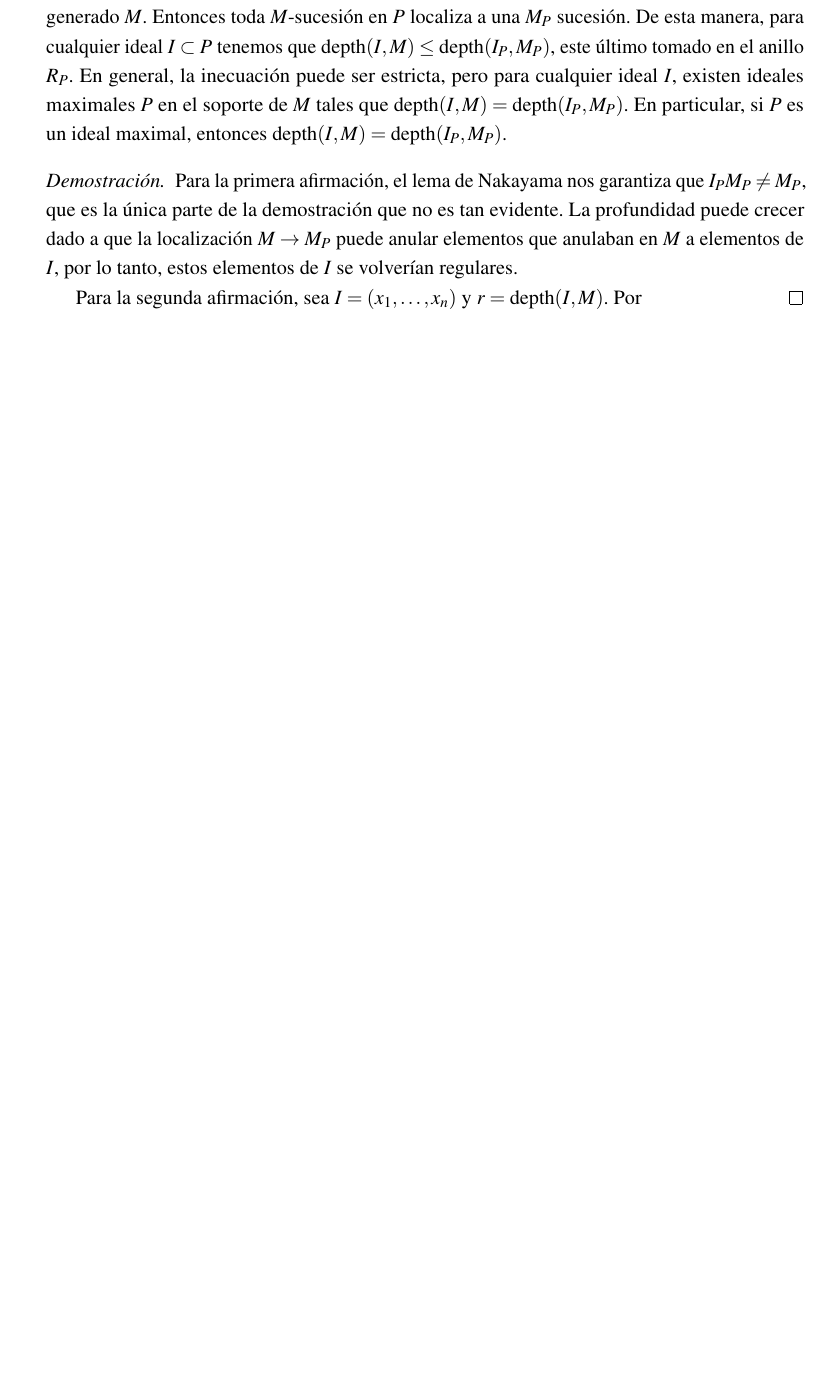
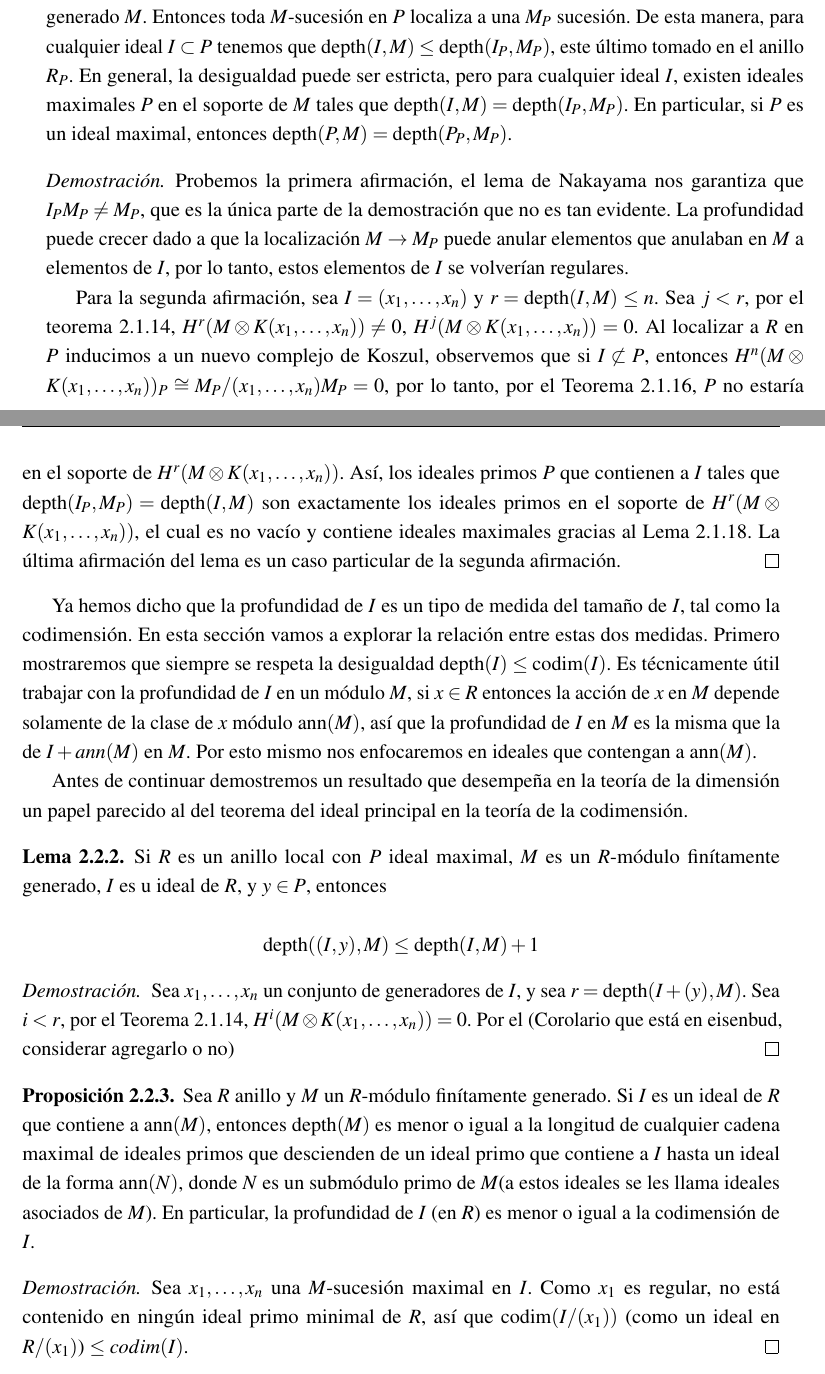
Before and after one commit to UzielSilva/bachelor-thesis, a LaTeX thesis (thesis.tex, which reads CohenMacaulay/anillos.tex, CohenMacaulay/profundidad.tex, CohenMacaulay/sucesionesRegulares.tex): part of page 33 of 48 before the commit and two parts of pages 33 and 34 of 50 after it, the two joined at a grey line, cut so that both start at the same text, the shorter picture padded with empty space. The pictures show the PDF file thesis.pdf that the author committed with the source.

```diff
--- /dev/null
+++ b/CohenMacaulay/anillos.tex
@@ -0,0 +1,9 @@
+\section{Anillos Cohen-Macaulay}
+
+En la sección anterior hablamos un poco de las propiedades que comparten la profundidad y la codimensión, y mostramos que, para un anillo $R$, y un ideal $I \subset R$ la desigualdad $\depth(I) \leq codim(I)$ siempre se cumple. El siguiente resultado nos ayudará a explotar las propiedades de la igualdad cuando suceda.
+
+\begin{theorem}
+Sea $R$ anillo tal que para todo $P\subset R$ ideal maximal, $\depth(P) = \codim(P)$. Si $I \subset R$ es un ideal propio, entonces $\depth(I) = \codim(I)$.
+\end{theorem}
+
+\begin{proof}
@@ -0,0 +17 @@
+\end{proof}
--- a/CohenMacaulay/profundidad.tex
+++ b/CohenMacaulay/profundidad.tex
@@ -9,7 +9,30 @@
 \end{lemma}
 
 \begin{proof}
-Para la primera afirmación, el lema de Nakayama nos garantiza que $I_PM_P \neq M_P$, que es la única parte de la demostración que no es tan evidente. La profundidad puede crecer dado a que la localización $M \rightarrow M_P$ puede anular elementos que anulaban en $M$ a elementos de $I$, por lo tanto, estos elementos de $I$ se volverían regulares.
+Probemos la primera afirmación, el lema de Nakayama nos garantiza que $I_PM_P \neq M_P$, que es la única parte de la demostración que no es tan evidente. La profundidad puede crecer dado a que la localización $M \rightarrow M_P$ puede anular elementos que anulaban en $M$ a elementos de $I$, por lo tanto, estos elementos de $I$ se volverían regulares.
 
-Para la segunda afirmación, sea $I = (x_1,\dots,x_n)$ y $r = \depth(I, M)$. Por
+Para la segunda afirmación, sea $I = (x_1,\dots,x_n)$ y $r = \depth(I, M) \leq n$. Sea $j < r$, por el teorema \ref{sequence-length-r-theorem}, $H^r(M \otimes K(x_1,\dots,x_n)) \neq 0$, $H^j(M \otimes K(x_1,\dots,x_n)) = 0$. Al localizar a $R$ en $P$ inducimos a un nuevo complejo de Koszul, observemos que si $I \not\subset P$, entonces $H^n(M\otimes K(x_1,\dots,x_n))_P \cong M_P/(x_1,\dots,x_n)M_P = 0$, por lo tanto, por el Teorema \ref{sequence-criterion-regular},  $P$ no estaría en el soporte de $H^r(M \otimes K(x_1,\dots,x_n))$. Así, los ideales primos $P$ que contienen a $I$ tales que $\depth(I_P, M_P) = \depth(I, M)$ son exactamente los ideales primos en el soporte de $H^r(M \otimes K(x_1,\dots,x_n))$, el cual es no vacío y contiene ideales maximales gracias al Lema \ref{localized-module-not-zero}. La última afirmación del lema es un caso particular de la segunda afirmación.
 \end{proof}
+
+Ya hemos dicho que la profundidad de $I$ es un tipo de medida del tamaño de $I$, tal como la codimensión. En esta sección vamos a explorar la relación entre estas dos medidas. Primero mostraremos que siempre se respeta la desigualdad $\depth(I) \leq \codim(I)$. Es técnicamente útil trabajar con la profundidad de $I$ en un módulo $M$, si $x \in R$ entonces la acción de $x$ en $M$ depende solamente de la clase de $x$ módulo $\ann(M)$, así que la profundidad de $I$ en $M$ es la misma que la de $I + ann(M)$ en $M$. Por esto mismo nos enfocaremos en ideales que contengan a $\ann(M)$.
+
+Antes de continuar demostremos un resultado que desempeña en la teoría de la dimensión un papel parecido al del teorema del ideal principal en la teoría de la codimensión.
+
+\begin{lemma}\label{fixed-depth-localization}
+Si $R$ es un anillo local con $P$ ideal maximal, $M$ es un $R$-módulo finítamente generado, $I$ es u ideal de $R$, y $y \in P$, entonces
+
+$$\depth((I,y),M) \leq \depth(I,M) + 1$$
+
+\end{lemma}
+
+\begin{proof}
+Sea $x_1, \dots, x_n$ un conjunto de generadores de $I$, y sea $r = \depth(I+(y), M)$. Sea $i<r$, por el Teorema \ref{sequence-length-r-theorem}, $H^i(M\otimes K(x_1,\dots,x_n)) = 0$. Por el (Corolario que está en eisenbud, considerar agregarlo o no)
+\end{proof}
+
+\begin{proposition}\label{depth-leq-codimension}
+Sea $R$ anillo y $M$ un $R$-módulo finítamente generado. Si $I$ es un ideal de $R$ que contiene a $\ann(M)$, entonces $\depth(M)$ es menor o igual a la longitud de cualquier cadena maximal de ideales primos que descienden de un ideal primo que contiene a $I$ hasta un ideal de la forma $\ann(N)$, donde $N$ es un submódulo primo de $M$(a estos ideales se les llama ideales asociados de $M$). En particular, la profundidad de $I$ (en $R$) es menor o igual a la codimensión de $I$.
+\end{proposition}
+
+\begin{proof}
+Sea $x_1,\dots,x_n$ una $M$-sucesión maximal en $I$. Como $x_1$ es regular, no está contenido en ningún ideal primo minimal de $R$, así que $\codim(I/(x_1))$ (como un ideal en $R/(x_1)$) $\leq codim(I)$.
+\end{proof}
--- a/CohenMacaulay/sucesionesRegulares.tex
+++ b/CohenMacaulay/sucesionesRegulares.tex
@@ -20,0 +32 @@
+$$(M:N) := \{r \in R|rN\subset M\}.$$
@@ -344,7 +350,7 @@
 Bajo la hipótesis de anillo local podemos dar un resultado más fuerte, y así, tener un criterio para saber si una sucesión en particular es una $M$-sucesión.
 
 \begin{theorem}\label{sequence-criterion-regular}
-Sea $R$ anillo local con ideal maximal $\mathfrak{m}$, y sea $M$ un $R$-módulo finitamente generado. Sean $x_1,\dots,x_n\in\mathfrak{m}$. Si para alguna $K$
+Sea $R$ anillo local con ideal maximal $\mathfrak{m}$, y sea $M$ un $R$-módulo finitamente generado. Sean $x_1,\dots,x_n\in\mathfrak{m}$. Si para alguna $k \leq n$
 
 $$ H^k(M \otimes K(x_1,\dots,x_n)) = 0, $$
 
@@ -375,5 +381,13 @@
 
-\begin{corollary}[Naturaleza geométrica de la profundidad]
+\begin{lemma}\label{localized-module-not-zero}
+Sea $R$ anillo y $M$ un $R$-módulo. Si $M \neq 0$, entonces existen ideales primos y maximales $P$ tales que $M_P \neq 0$.
+\end{lemma}
+
+\begin{proof}
+Sea $x \in M$, existe algún ideal primo $P$ tal que $(0:x) \subset P$. Al localizar a $M$ en $P$, tenemos que $\frac{x}{1} \neq \frac{0}{1}$, ya que de lo contrario habría $t \in R\setminus P$ tal que $ty = 0$, una contradicción. Cualquier ideal maximal que contenga a $P$ compartirá esta propiedad.
+\end{proof}
+
+\begin{corollary}[Naturaleza geométrica de la profundidad]\label{geometry-nature-depth}
 Sea $R$ anillo, y $M$ un $R$-módulo finitamente generado.
 \begin{enumerate}[a.]
 \item Si $x_1,\dots,x_n$ es una $M$-sucesión, y $t_1,\dots,t_n \in \mathbb{Z}^+$, entonces $x_1^{t_1},\dots,x_n^{t_n}$ es una $M$-sucesión.
```
Also changed, not shown: CohenMacaulay/main.tex (+1 -0 lines), Preamble/preamble.tex (+2 -0 lines), thesis.pdf, CohenMacaulay/anillos.tex (7 more changed lines), CohenMacaulay/profundidad.tex (4 more changed lines), CohenMacaulay/sucesionesRegulares.tex (53 more changed lines).
